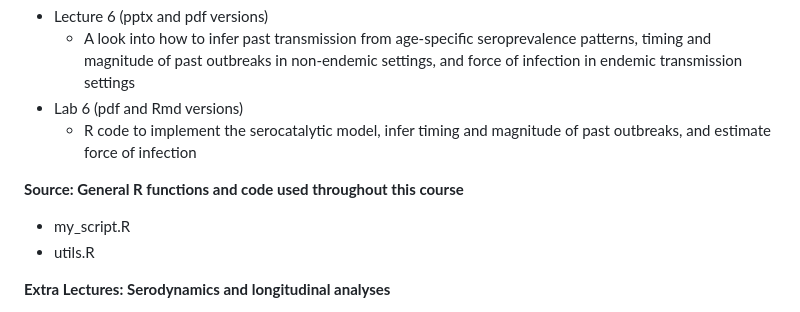
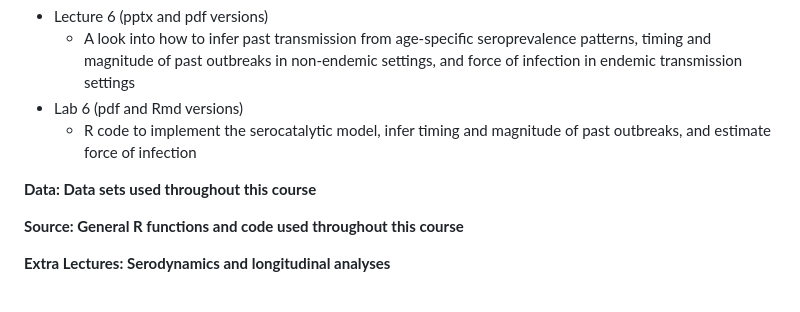
Before and after one commit to HopkinsIDD/seroanalytics_workshop, a Markdown page: README.md, the part around the change. GitHub-like rendering.

```diff
--- a/README.md
+++ b/README.md
@@ -40,9 +40,9 @@ We recommend going through the files listed in the order below. We also recommen
 - Lab 6 (pdf and Rmd versions)
   - R code to implement the serocatalytic model, infer timing and magnitude of past outbreaks, and estimate force of infection
 
+**Data: Data sets used throughout this course**
+
 **Source: General R functions and code used throughout this course**
-- my_script.R
-- utils.R
 
 **Extra Lectures: Serodynamics and longitudinal analyses**
 - Serodynamics review (pptx and pdf versions)
```
